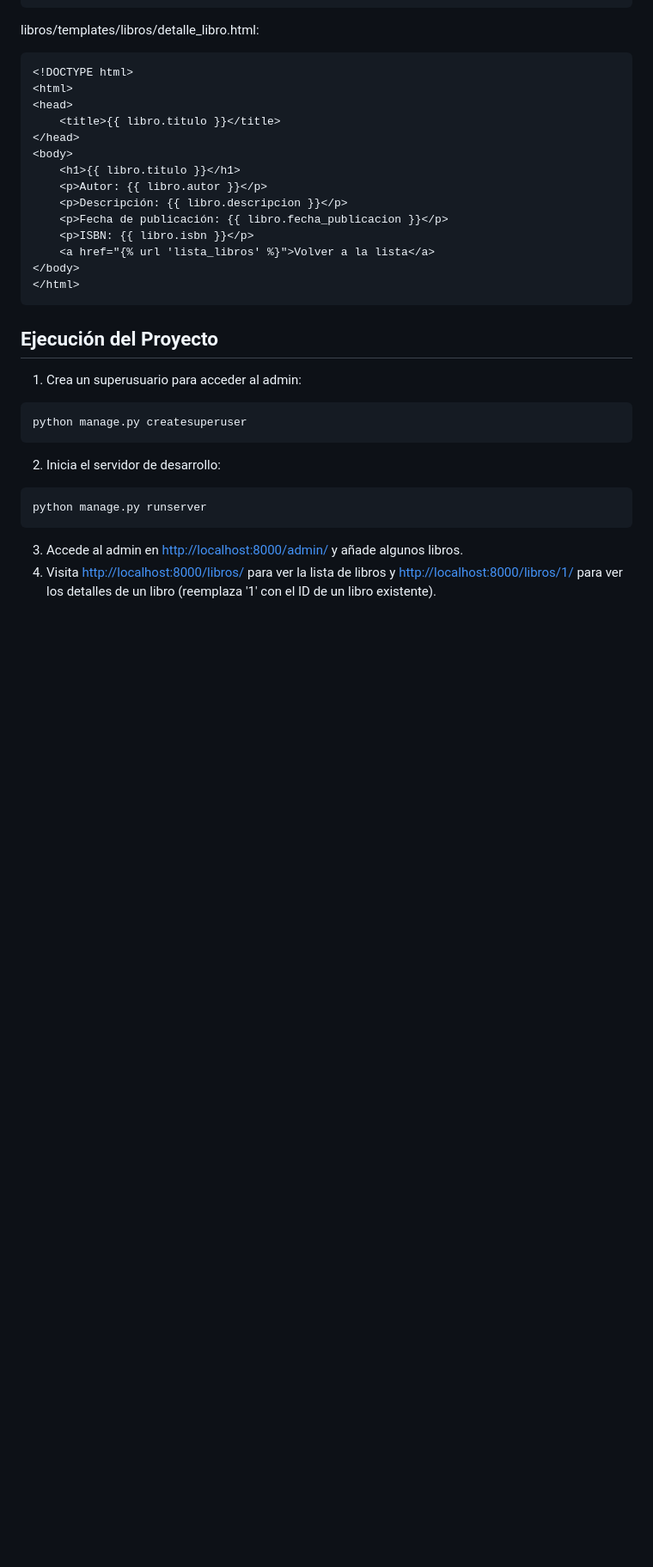
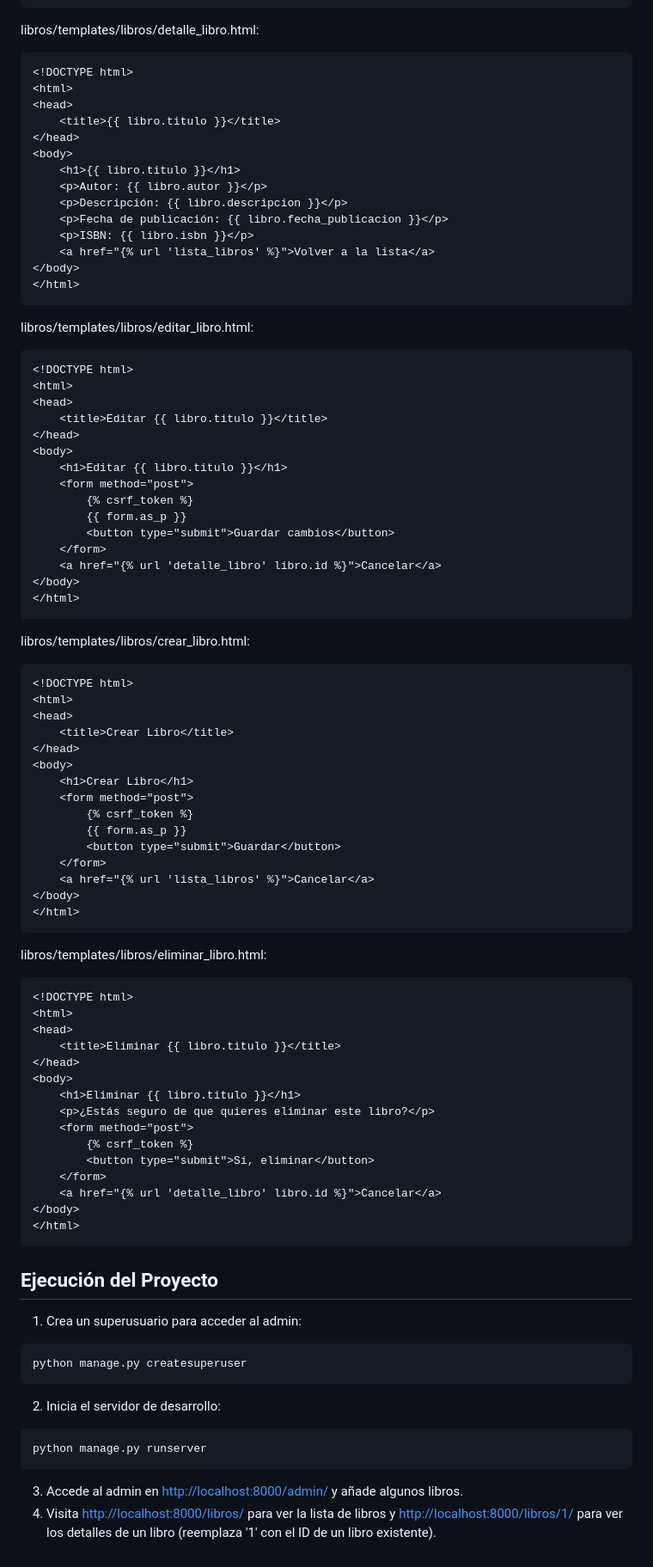
Before and after one commit to Factoria-F5-madrid/CRUD-django, a Markdown page: README.md, the part around the change. Shown at 86% size. Drawn GitHub-style; blank space fills up the shorter version.

Commit message:
updated: README

````diff
--- a/README.md
+++ b/README.md
@@ -231,6 +231,62 @@ libros/templates/libros/detalle_libro.html:
 </html>
 ```
 
+libros/templates/libros/editar_libro.html:
+```html
+<!DOCTYPE html>
+<html>
+<head>
+    <title>Editar {{ libro.titulo }}</title>
+</head>
+<body>
+    <h1>Editar {{ libro.titulo }}</h1>
+    <form method="post">
+        {% csrf_token %}
+        {{ form.as_p }}
+        <button type="submit">Guardar cambios</button>
+    </form>
+    <a href="{% url 'detalle_libro' libro.id %}">Cancelar</a>
+</body>
+</html>
+```
+
+libros/templates/libros/crear_libro.html:
+```html
+<!DOCTYPE html>
+<html>
+<head>
+    <title>Crear Libro</title>
+</head>
+<body>
+    <h1>Crear Libro</h1>
+    <form method="post">
+        {% csrf_token %}
+        {{ form.as_p }}
+        <button type="submit">Guardar</button>
+    </form>
+    <a href="{% url 'lista_libros' %}">Cancelar</a>
+</body>
+</html>
+```
+libros/templates/libros/eliminar_libro.html:
+```html
+<!DOCTYPE html>
+<html>
+<head>
+    <title>Eliminar {{ libro.titulo }}</title>
+</head>
+<body>
+    <h1>Eliminar {{ libro.titulo }}</h1>
+    <p>¿Estás seguro de que quieres eliminar este libro?</p>
+    <form method="post">
+        {% csrf_token %}
+        <button type="submit">Sí, eliminar</button>
+    </form>
+    <a href="{% url 'detalle_libro' libro.id %}">Cancelar</a>
+</body>
+</html>
+```
+
 ## Ejecución del Proyecto
 
 1. Crea un superusuario para acceder al admin:
````
